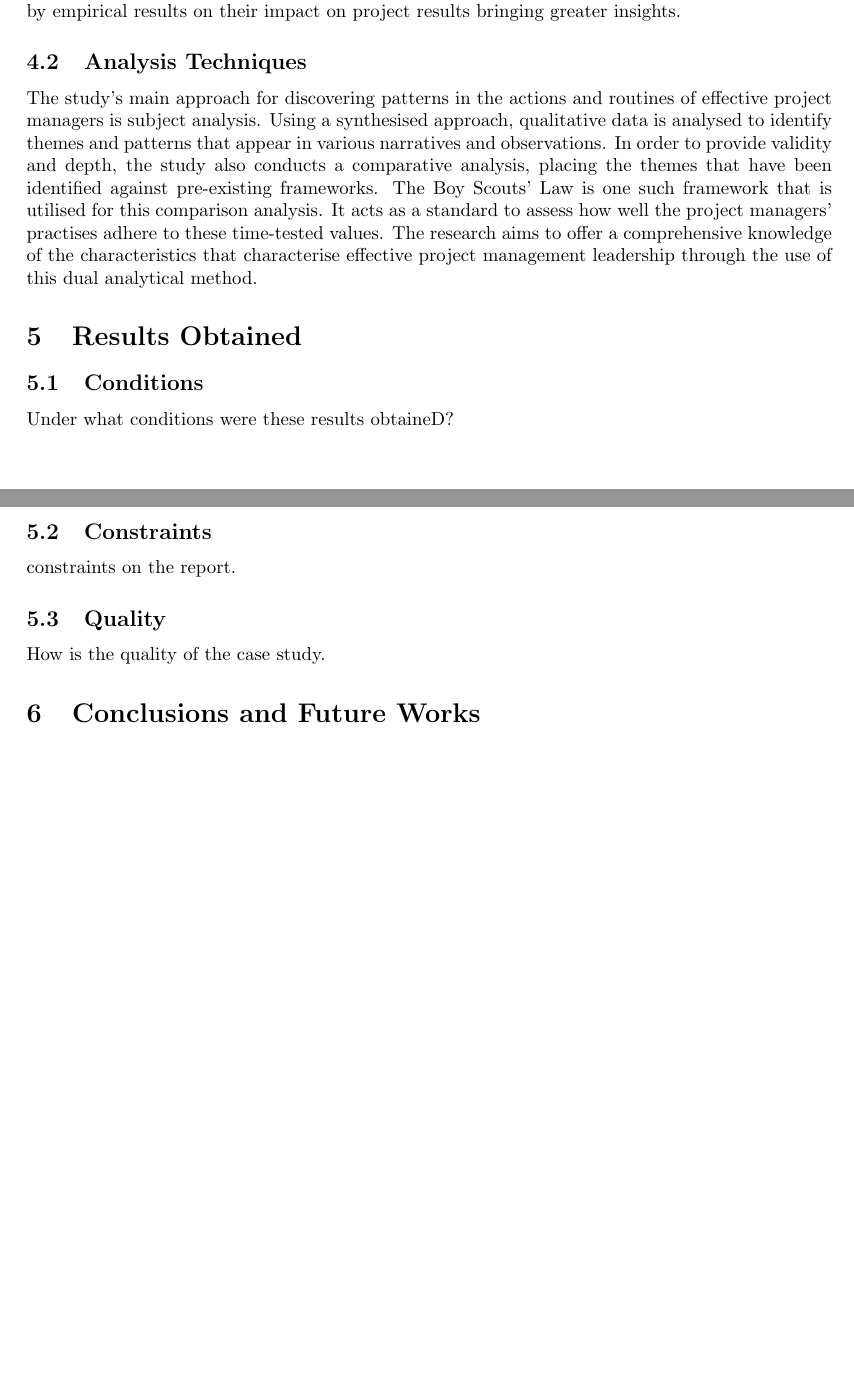
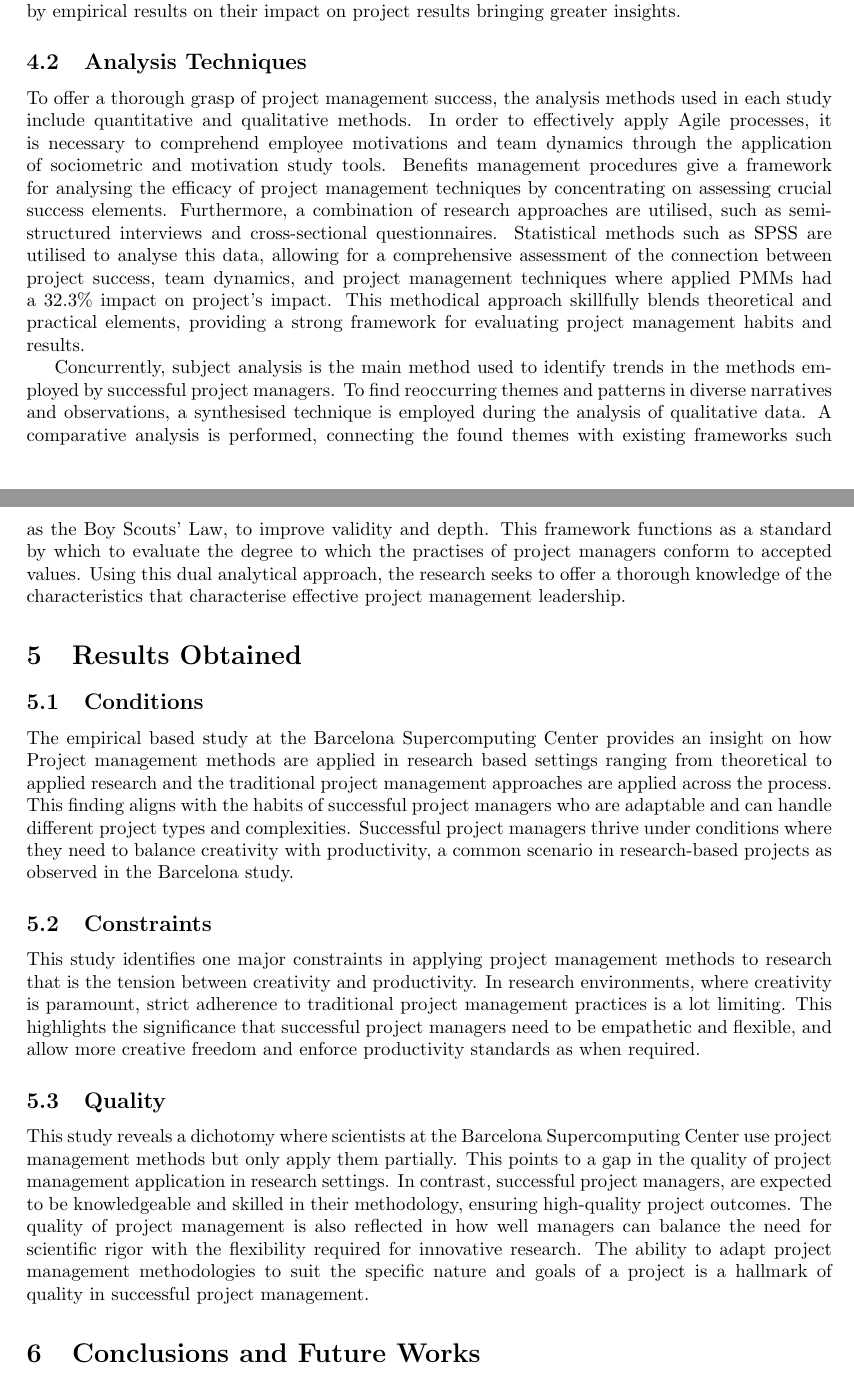
Before and after one commit to shashank6341/SOEN6841-Topical-Analysis-And-Synthesis, a LaTeX document (TAS_Report_40217257.tex): two parts of pages 5 and 6 of 6 before the commit and two parts of pages 5 and 6 of 7 after it, joined at a grey line, cut so that both start at the same text, the shorter picture padded with empty space. Compiled offline with pdfLaTeX.

Commit message:
Added Results Sections and Added References.

```diff
--- a/TAS_Report_40217257.tex
+++ b/TAS_Report_40217257.tex
@@ -68,18 +68,23 @@ has an impact on project's success in industry specific settings like Oil and Ga
 % The study's methodology integrates knowledge from two primary sources in a qualitative manner. It begins with a thorough analysis of the body of research, which includes both firsthand reports from experienced project managers and several theoretical models that support project management methodologies. Additionally, observational data from project management workshops is incorporated into the analysis. These courses offer a real-world setting where project managers' tactics, attitudes, and methods of operation are explored. The study attempts to develop a thorough knowledge of the non-technical qualities that contribute to successful project management through this integrated qualitative investigation.
 
 \subsection{Analysis Techniques}
-The study's main approach for discovering patterns in the actions and routines of effective project managers is subject analysis. Using a synthesised approach, qualitative data is analysed to identify themes and patterns that appear in various narratives and observations. In order to provide validity and depth, the study also conducts a comparative analysis, placing the themes that have been identified against pre-existing frameworks. The Boy Scouts' Law is one such framework that is utilised for this comparison analysis. It acts as a standard to assess how well the project managers' practises adhere to these time-tested values. The research aims to offer a comprehensive knowledge of the characteristics that characterise effective project management leadership through the use of this dual analytical method.
+
+To offer a thorough grasp of project management success, the analysis methods used in each study include quantitative and qualitative methods. In order to effectively apply Agile processes, it is necessary to comprehend employee motivations and team dynamics through the application of sociometric and motivation study tools. Benefits management procedures give a framework for analysing the efficacy of project management techniques by concentrating on assessing crucial success elements. Furthermore, a combination of research approaches are utilised, such as semi-structured interviews and cross-sectional questionnaires. Statistical methods such as SPSS are utilised to analyse this data, allowing for a comprehensive assessment of the connection between project success, team dynamics, and project management techniques where applied PMMs had a 32.3\% impact on project's impact. This methodical approach skillfully blends theoretical and practical elements, providing a strong framework for evaluating project management habits and results.
+
+Concurrently, subject analysis is the main method used to identify trends in the methods employed by successful project managers. To find reoccurring themes and patterns in diverse narratives and observations, a synthesised technique is employed during the analysis of qualitative data. A comparative analysis is performed, connecting the found themes with existing frameworks such as the Boy Scouts' Law, to improve validity and depth. This framework functions as a standard by which to evaluate the degree to which the practises of project managers conform to accepted values. Using this dual analytical approach, the research seeks to offer a thorough knowledge of the characteristics that characterise effective project management leadership.
+
 
 
 \section{Results Obtained}
 \subsection{Conditions}
-Under what conditions were these results obtaineD?
+
+The empirical based study at the Barcelona Supercomputing Center provides an insight on how Project management methods are applied in research based settings ranging from theoretical to applied research and the traditional project management approaches are applied across the process. This finding aligns with the habits of successful project managers who are adaptable and can handle different project types and complexities. Successful project managers thrive under conditions where they need to balance creativity with productivity, a common scenario in research-based projects as observed in the Barcelona study.
 
 \subsection{Constraints}
-constraints on the report.
+This study identifies one major constraints in applying project management methods to research that is the tension between creativity and productivity. In research environments, where creativity is paramount, strict adherence to traditional project management practices is a lot limiting. This highlights the significance that successful project managers need to be empathetic and flexible, and allow more creative freedom and enforce productivity standards as when required.
 
 \subsection{Quality}
-How is the quality of the case study.
+This study reveals a dichotomy where scientists at the Barcelona Supercomputing Center use project management methods but only apply them partially. This points to a gap in the quality of project management application in research settings. In contrast, successful project managers, are expected to be knowledgeable and skilled in their methodology, ensuring high-quality project outcomes. The quality of project management is also reflected in how well managers can balance the need for scientific rigor with the flexibility required for innovative research. The ability to adapt project management methodologies to suit the specific nature and goals of a project is a hallmark of quality in successful project management.
 
 \section{Conclusions and Future Works}
 \subsection{Suggested Improvements}
```
Also changed, not shown: TAS_Report_40217257.tex (4 more changed lines).
